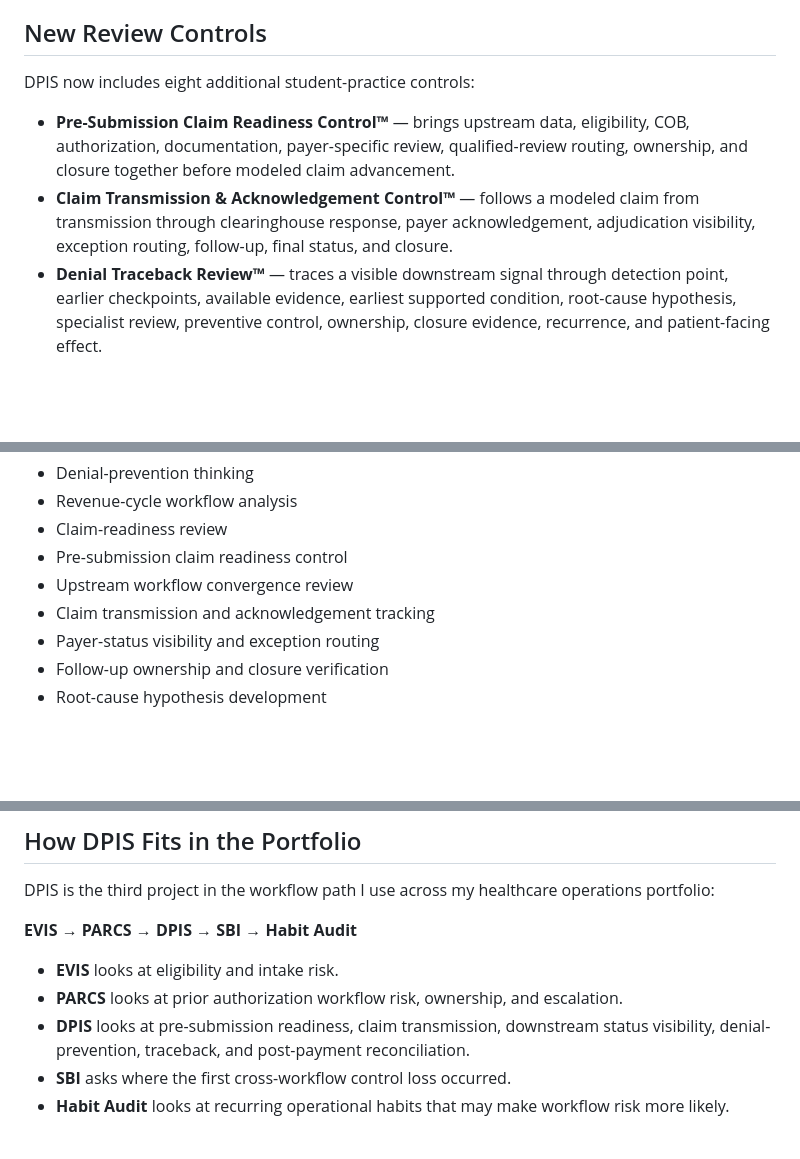
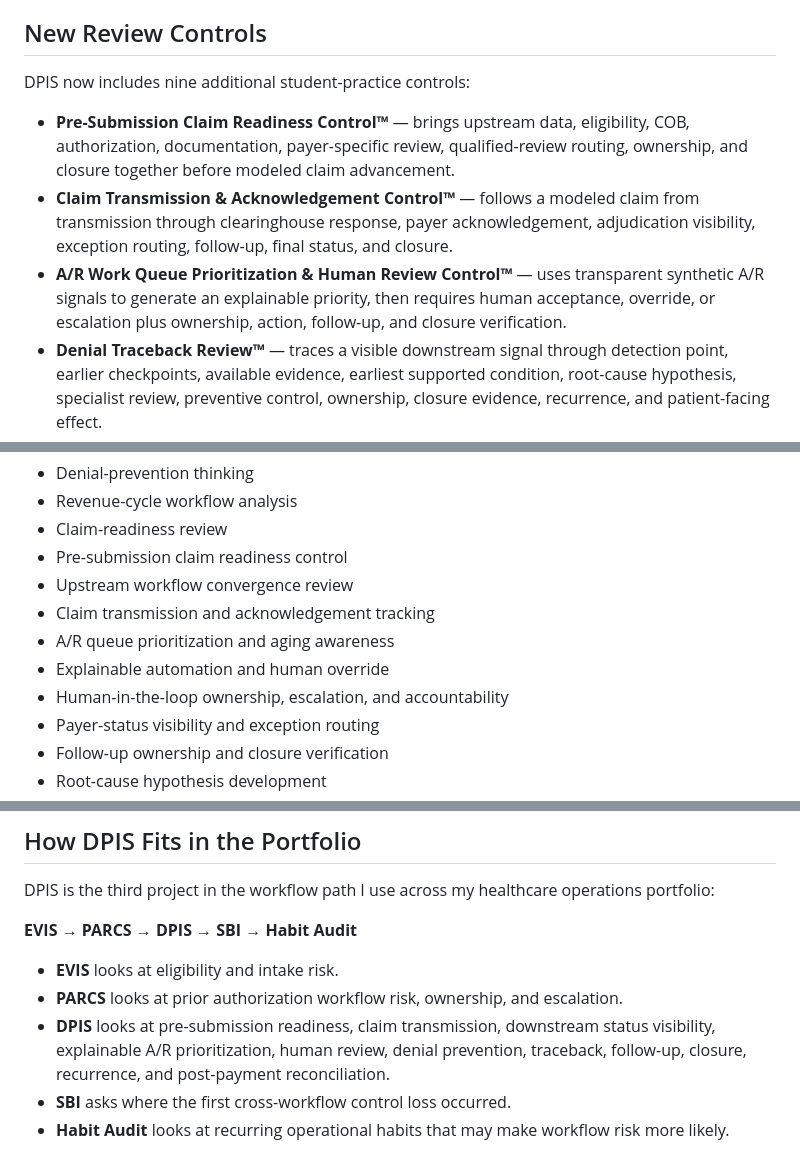
Before and after one commit to koripickle1101-TN/denial-prevention-intelligence-system, a Markdown page: README.md, 3 parts joined by grey strips. Drawn GitHub-style; blank space fills up the shorter version.

Commit message:
Document A/R prioritization and human review control

```diff
--- a/README.md
+++ b/README.md
@@ -171,10 +171,11 @@ This is an educational workflow simulation only. It does not determine payer lia
 
 ## New Review Controls
 
-DPIS now includes eight additional student-practice controls:
+DPIS now includes nine additional student-practice controls:
 
 - **Pre-Submission Claim Readiness Control™** — brings upstream data, eligibility, COB, authorization, documentation, payer-specific review, qualified-review routing, ownership, and closure together before modeled claim advancement.
 - **Claim Transmission & Acknowledgement Control™** — follows a modeled claim from transmission through clearinghouse response, payer acknowledgement, adjudication visibility, exception routing, follow-up, final status, and closure.
+- **A/R Work Queue Prioritization & Human Review Control™** — uses transparent synthetic A/R signals to generate an explainable priority, then requires human acceptance, override, or escalation plus ownership, action, follow-up, and closure verification.
 - **Denial Traceback Review™** — traces a visible downstream signal through detection point, earlier checkpoints, available evidence, earliest supported condition, root-cause hypothesis, specialist review, preventive control, ownership, closure evidence, recurrence, and patient-facing effect.
 - **Denial Resolution & Prevention Loop™** — carries a synthetic denial from reason review and evidence verification through backward trace, immediate account action, ownership, payer follow-up, final disposition, closure verification, recurrence review, preventive control, and post-control review.
 - **Information Request Routing Review™** — asks what information is missing, who owns the next step, where it must be submitted, when it is due, and what proves closure.
@@ -341,6 +399,9 @@ Through this project, I am practicing:
 - Pre-submission claim readiness control
 - Upstream workflow convergence review
 - Claim transmission and acknowledgement tracking
+- A/R queue prioritization and aging awareness
+- Explainable automation and human override
+- Human-in-the-loop ownership, escalation, and accountability
 - Payer-status visibility and exception routing
 - Follow-up ownership and closure verification
 - Root-cause hypothesis development
@@ -366,7 +427,7 @@ DPIS is the third project in the workflow path I use across my healthcare operat
 
 - **EVIS** looks at eligibility and intake risk.
 - **PARCS** looks at prior authorization workflow risk, ownership, and escalation.
-- **DPIS** looks at pre-submission readiness, claim transmission, downstream status visibility, denial-prevention, traceback, and post-payment reconciliation.
+- **DPIS** looks at pre-submission readiness, claim transmission, downstream status visibility, explainable A/R prioritization, human review, denial prevention, traceback, follow-up, closure, recurrence, and post-payment reconciliation.
 - **SBI** asks where the first cross-workflow control loss occurred.
 - **Habit Audit** looks at recurring operational habits that may make workflow risk more likely.
 
```
Also changed, not shown: other parts of README.md (+57 -0 lines).
